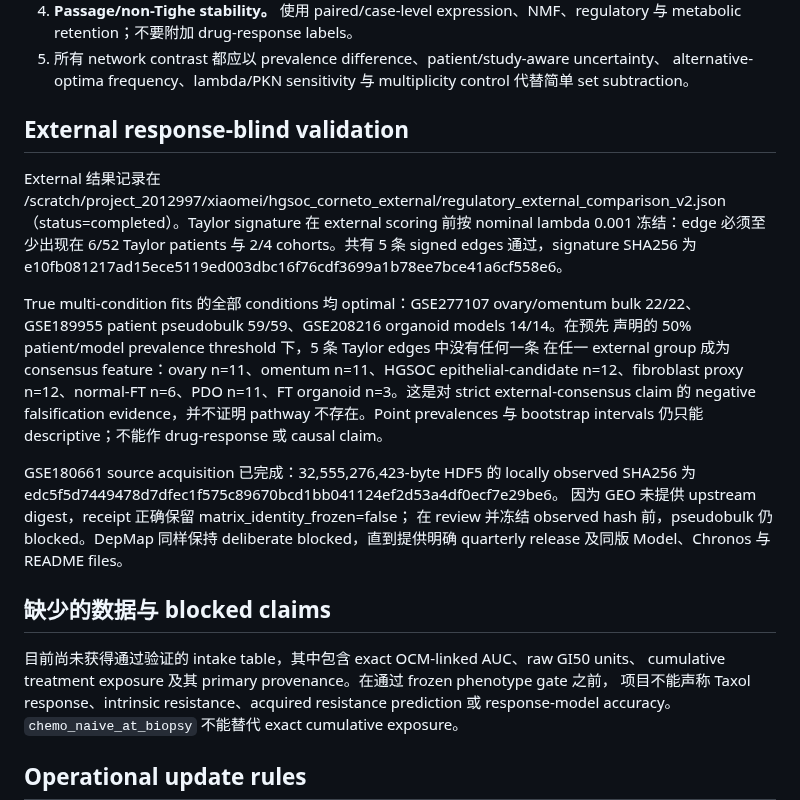
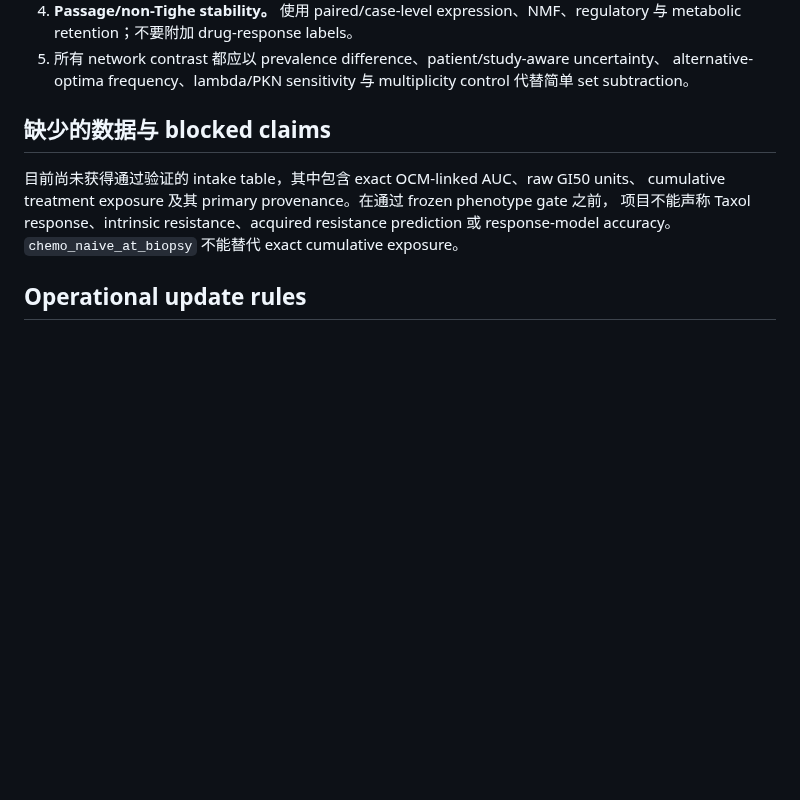
Before and after one commit to xm2325/hgsoc_corneto, a Markdown page: docs/hgsoc_corneto_research_status_zh.md, the part around one of its changes. Rendered like a GitHub page; blank space fills up the shorter version.

```diff
--- a/docs/hgsoc_corneto_research_status_zh.md
+++ b/docs/hgsoc_corneto_research_status_zh.md
@@ -233,30 +214,6 @@ canonical cohort receipt，不能仅凭 scheduler state 释放。
    与 metabolic retention；不要附加 drug-response labels。
 5. 所有 network contrast 都应以 prevalence difference、patient/study-aware uncertainty、
    alternative-optima frequency、lambda/PKN sensitivity 与 multiplicity control 代替简单 set subtraction。
-
-## External response-blind validation
-
-External 结果记录在
-/scratch/project_2012997/xiaomei/hgsoc_corneto_external/regulatory_external_comparison_v2.json
-（status=completed）。Taylor signature 在 external scoring 前按 nominal lambda 0.001
-冻结：edge 必须至少出现在 6/52 Taylor patients 与 2/4 cohorts。共有 5 条 signed
-edges 通过，signature SHA256 为
-e10fb081217ad15ece5119ed003dbc16f76cdf3699a1b78ee7bce41a6cf558e6。
-
-True multi-condition fits 的全部 conditions 均 optimal：GSE277107 ovary/omentum bulk
-22/22、GSE189955 patient pseudobulk 59/59、GSE208216 organoid models 14/14。在预先
-声明的 50% patient/model prevalence threshold 下，5 条 Taylor edges 中没有任何一条
-在任一 external group 成为 consensus feature：ovary n=11、omentum n=11、HGSOC
-epithelial-candidate n=12、fibroblast proxy n=12、normal-FT n=6、PDO n=11、FT
-organoid n=3。这是对 strict external-consensus claim 的 negative falsification
-evidence，并不证明 pathway 不存在。Point prevalences 与 bootstrap intervals 仍只能
-descriptive；不能作 drug-response 或 causal claim。
-
-GSE180661 source acquisition 已完成：32,555,276,423-byte HDF5 的 locally observed
-SHA256 为 edc5f5d7449478d7dfec1f575c89670bcd1bb041124ef2d53a4df0ecf7e29be6。
-因为 GEO 未提供 upstream digest，receipt 正确保留 matrix_identity_frozen=false；
-在 review 并冻结 observed hash 前，pseudobulk 仍 blocked。DepMap 同样保持 deliberate
-blocked，直到提供明确 quarterly release 及同版 Model、Chronos 与 README files。
 
 ## 缺少的数据与 blocked claims
 
```
Also changed, not shown: other parts of docs/hgsoc_corneto_research_status_zh.md (+70 -86 lines).
